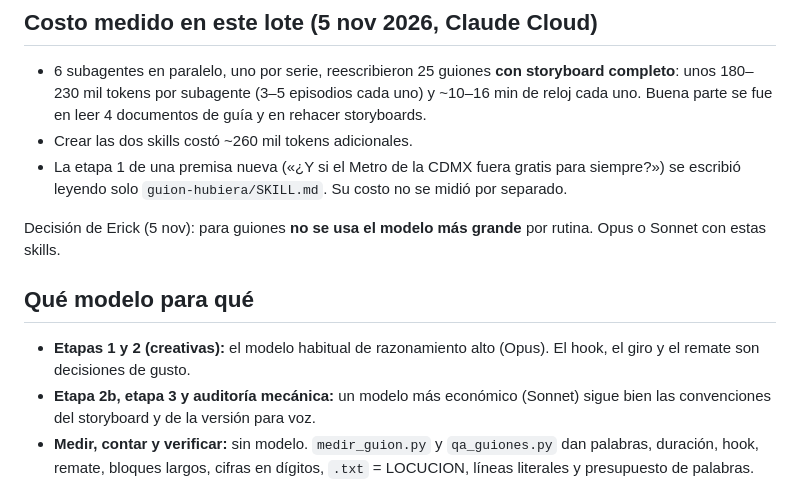
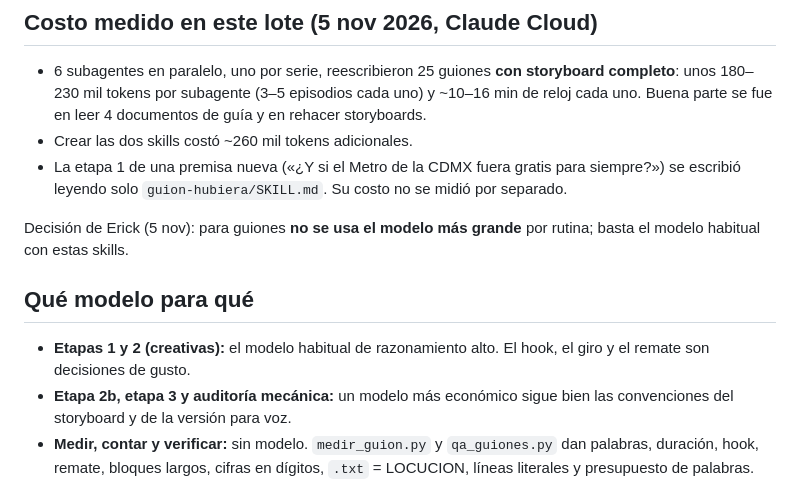
Before and after one commit to erickinorganico/what-if-stick-animation, a Markdown page: docs/26-guiones-flujo-eficiente.md, the part around the change. Drawn GitHub-style.

Commit message:
docs/26: sin nombres de modelo
Co-Authored-By: Claude Opus 5.5 <noreply@anthropic.com>
Claude-Session: https://claude.ai/code/session_01JVxUdBTnu7e8wo2cTVsmoY

```diff
--- a/docs/26-guiones-flujo-eficiente.md
+++ b/docs/26-guiones-flujo-eficiente.md
@@ -24,12 +24,12 @@ Regla de ahorro: **no se escribe storyboard de una locución no aprobada.** En e
 - Crear las dos skills costó ~260 mil tokens adicionales.
 - La etapa 1 de una premisa nueva («¿Y si el Metro de la CDMX fuera gratis para siempre?») se escribió leyendo solo `guion-hubiera/SKILL.md`. Su costo no se midió por separado.
 
-Decisión de Erick (5 nov): para guiones **no se usa el modelo más grande** por rutina. Opus o Sonnet con estas skills.
+Decisión de Erick (5 nov): para guiones **no se usa el modelo más grande** por rutina; basta el modelo habitual con estas skills.
 
 ## Qué modelo para qué
 
-- **Etapas 1 y 2 (creativas):** el modelo habitual de razonamiento alto (Opus). El hook, el giro y el remate son decisiones de gusto.
-- **Etapa 2b, etapa 3 y auditoría mecánica:** un modelo más económico (Sonnet) sigue bien las convenciones del storyboard y de la versión para voz.
+- **Etapas 1 y 2 (creativas):** el modelo habitual de razonamiento alto. El hook, el giro y el remate son decisiones de gusto.
+- **Etapa 2b, etapa 3 y auditoría mecánica:** un modelo más económico sigue bien las convenciones del storyboard y de la versión para voz.
 - **Medir, contar y verificar:** sin modelo. `medir_guion.py` y `qa_guiones.py` dan palabras, duración, hook, remate, bloques largos, cifras en dígitos, `.txt` = LOCUCION, líneas literales y presupuesto de palabras.
 
 ## Trabajo en lote (series y muchos episodios)
```
